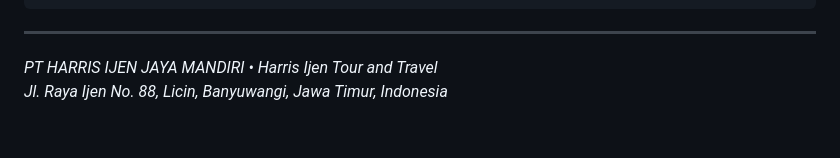
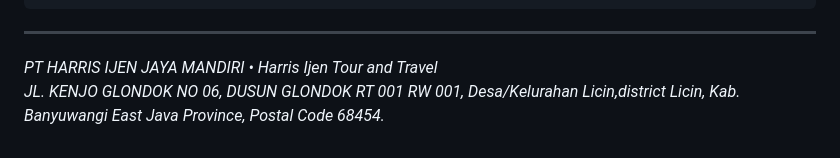
Before and after one commit to harrisijentour/codespaces-blank, a Markdown page: README.md, the part around the change. Drawn GitHub-style.

```diff
--- a/README.md
+++ b/README.md
@@ -142,4 +142,5 @@ k:\My Drive\APPS_DOLAN_IJEN_TOURS/
 ---
 
 *PT HARRIS IJEN JAYA MANDIRI • Harris Ijen Tour and Travel*
-*Jl. Raya Ijen No. 88, Licin, Banyuwangi, Jawa Timur, Indonesia*
+*JL. KENJO GLONDOK NO 06, DUSUN GLONDOK RT 001 RW 001, Desa/Kelurahan Licin,district Licin, Kab. Banyuwangi
+East Java Province, Postal Code 68454.*
```
